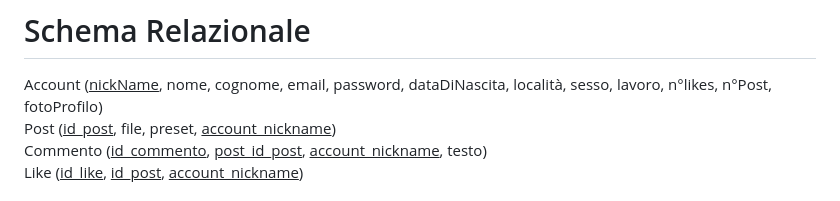
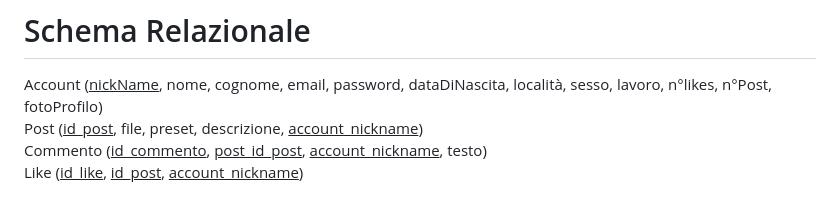
Before and after one commit to VolpiSte/ProgQuinta, a Markdown page: README.md, the part around the change. GitHub-like rendering.

```diff
--- a/README.md
+++ b/README.md
@@ -93,7 +93,7 @@ Dubbi e consigli su foto e video
 
 # Schema Relazionale
 Account (<ins>nickName</ins>, nome, cognome, email, password, dataDiNascita, località, sesso, lavoro, n°likes, n°Post, fotoProfilo) <br>
-Post (<ins>id_post</ins>, file, preset, <ins>account_nickname</ins>) <br>
+Post (<ins>id_post</ins>, file, preset, descrizione, <ins>account_nickname</ins>) <br>
 Commento (<ins>id_commento</ins>, <ins>post_id_post</ins>, <ins>account_nickname</ins>, testo) <br>
 Like (<ins>id_like</ins>, <ins>id_post</ins>, <ins>account_nickname</ins>) <br>
 
```
